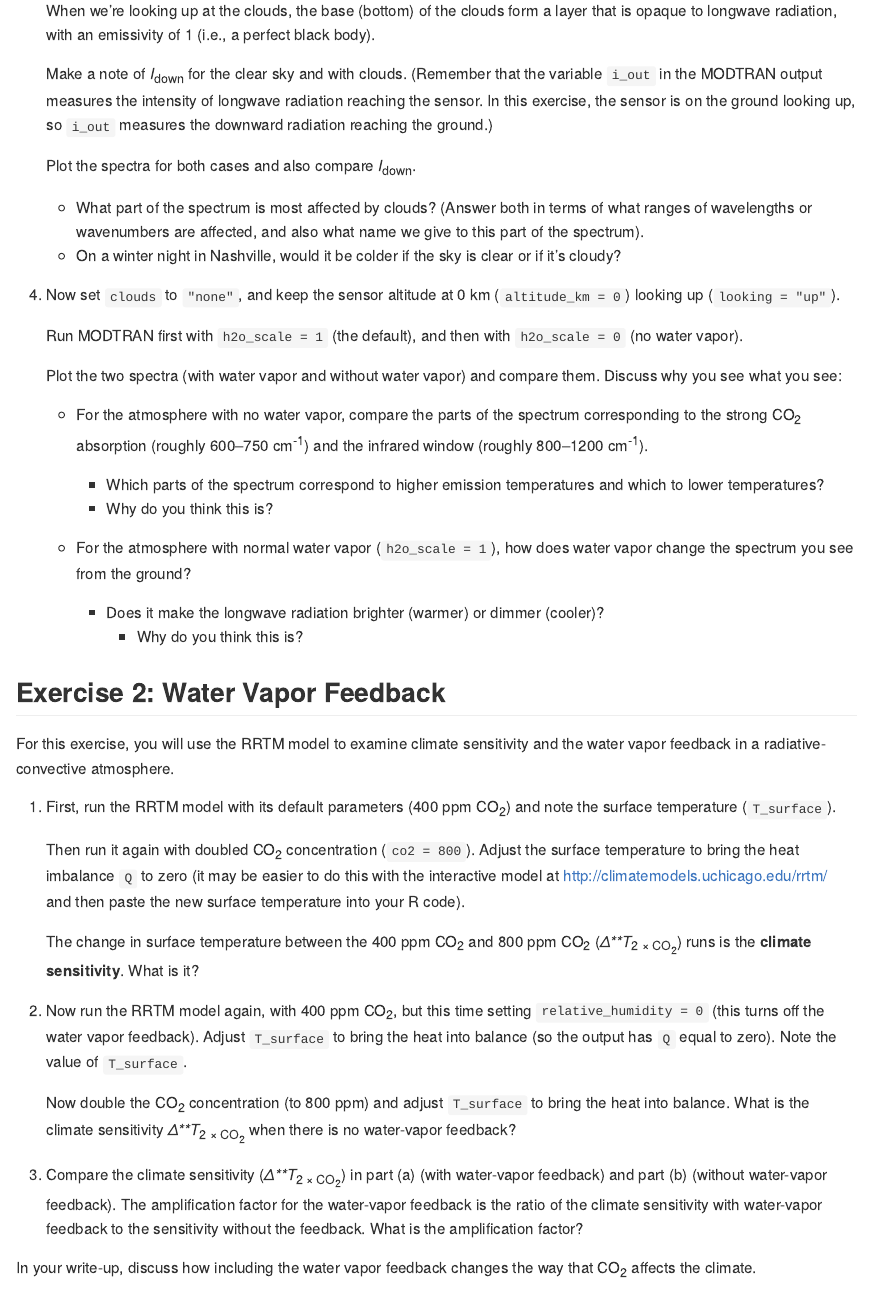
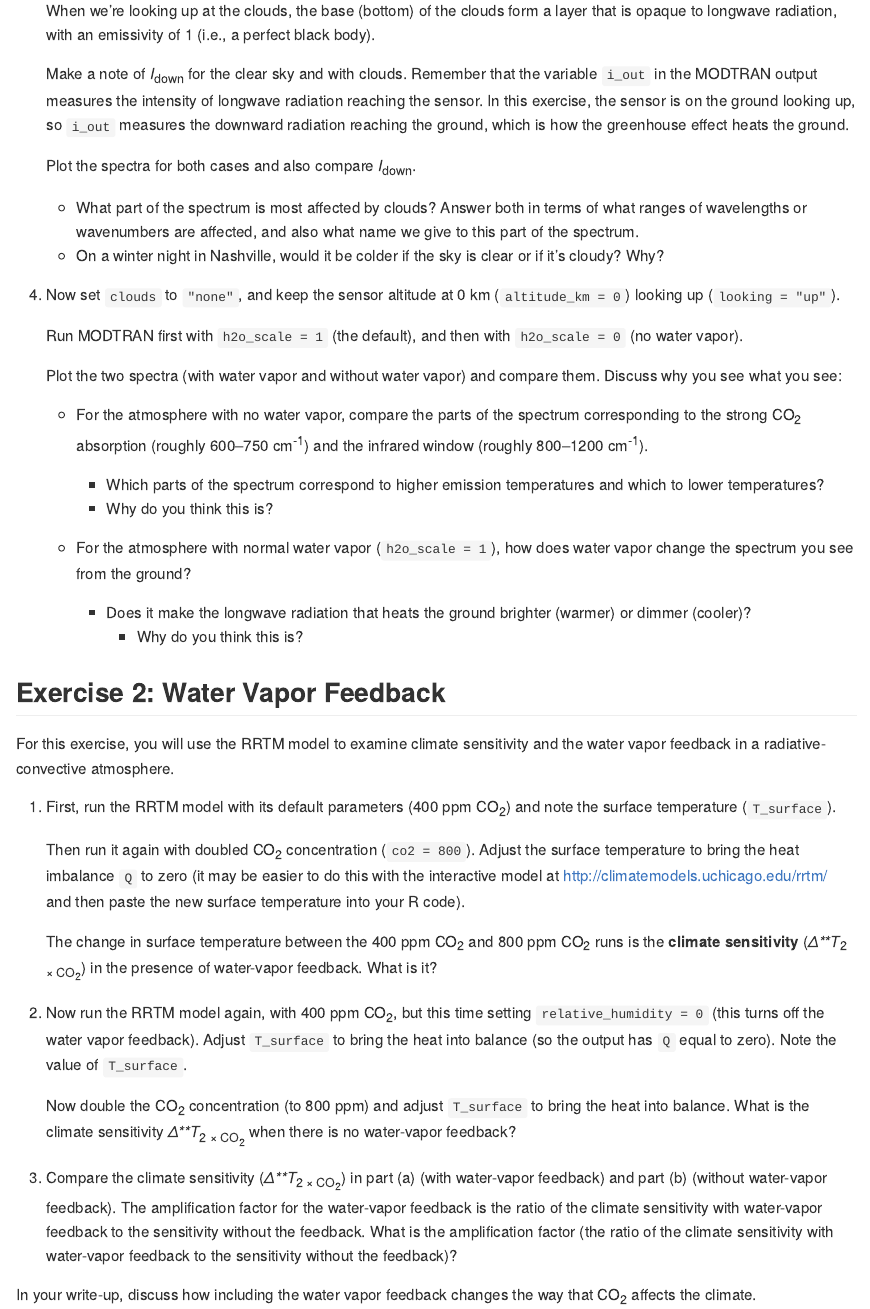
Before and after one commit to gilligan-ees-3310/lab-05-assignment, an R Markdown document (lab-05-instructions.Rmd): the page in a window 1100 px wide, from 1540 px down. The pictures show the output file lab-05-instructions.md that the author committed with the source, drawn offline in the style of GitHub.

Commit message:
Updated lab #5 assignment.

````diff
--- a/lab-05-instructions.Rmd
+++ b/lab-05-instructions.Rmd
@@ -6,14 +6,14 @@ date: "Lab: Feb. 22; Due: Mar. 1"
 fontsize: 12pt
 output:
+  github_document:
+    toc: yes
   word_document:
+    toc: yes
+  html_document:
     toc: yes
   pdf_document:
     includes:
       in_header: ees3310.sty
-    toc: yes
-  html_document:
-    toc: yes
-  github_document:
     toc: yes
 ---
 ```{r setup, include=FALSE}
@@ -132,18 +132,19 @@ c) Now, run MODTRAN with the sensor looking up from the ground
 
    Make a note of
    _I_~down~ for the clear sky and with clouds.
-   (Remember that the variable `i_out` in the MODTRAN output measures the
+   Remember that the variable `i_out` in the MODTRAN output measures the
    intensity of longwave radiation reaching the sensor.
    In this exercise, the sensor is on the ground looking up, so `i_out`
-   measures the downward radiation reaching the ground.)
+   measures the downward radiation reaching the ground, which is how the
+   greenhouse effect heats the ground.
 
    Plot the spectra for both cases and also compare _I_~down~.
 
    * What part of the spectrum is most affected by clouds?
-     (Answer both in terms of what ranges of wavelengths or wavenumbers are
-     affected, and also what name we give to this part of the spectrum).
+     Answer both in terms of what ranges of wavelengths or wavenumbers are
+     affected, and also what name we give to this part of the spectrum.
    * On a winter night in Nashville, would it be colder if the sky is clear or
-     if it's cloudy?
+     if it's cloudy? Why?
 
 d) Now set `clouds` to `"none"`,
    and keep the sensor altitude at 0 km (`altitude_km = 0`)
@@ -168,8 +169,8 @@ d) Now set `clouds` to `"none"`,
    * For the atmosphere with normal water vapor (`h2o_scale = 1`), how does
      water vapor change the spectrum you see from the ground?
 
-     * Does it make the longwave radiation brighter (warmer) or dimmer
-       (cooler)?
+     * Does it make the longwave radiation that heats the ground
+       brighter (warmer) or dimmer (cooler)?
        * Why do you think this is?
 
 ## Exercise 2: Water Vapor Feedback
@@ -187,8 +188,9 @@ a) First, run the RRTM model with its default parameters (400 ppm CO~2~) and
    temperature into your R code).
 
    The change in surface temperature between the 400 ppm CO~2~ and
-   800 ppm CO~2~ ($\Delta T_{2 \times \text{CO}_2}$) runs is the
-   **climate sensitivity**. What is it?
+   800 ppm CO~2~ runs is the **climate sensitivity**
+   ($\Delta T_{2 \times \text{CO}_2}$) in the presence of water-vapor
+   feedback. What is it?
 
 b) Now run the RRTM model again, with 400 ppm CO~2~, but this time
    setting `relative_humidity = 0` (this turns off the water vapor feedback).
@@ -206,7 +208,8 @@ c) Compare the climate sensitivity ($\Delta T_{2 \times \text{CO}_2}$) in
    The amplification factor for the water-vapor feedback is the ratio of the
    climate sensitivity with water-vapor feedback to the sensitivity without the
    feedback.
-   What is the amplification factor?
+   What is the amplification factor (the ratio of the climate sensitivity with
+   water-vapor feedback to the sensitivity without the feedback)?
 
 In your write-up, discuss how including the water vapor feedback changes the
 way that CO~2~ affects the climate.
````
Also changed, not shown: lab-05-report.Rmd (renamed from lab-05-exercises.Rmd, +1 -1 lines), README.md, lab-05-instructions.md, lab-05-instructions.pdf, lab-05-instructions.Rmd (2 more changed lines).
